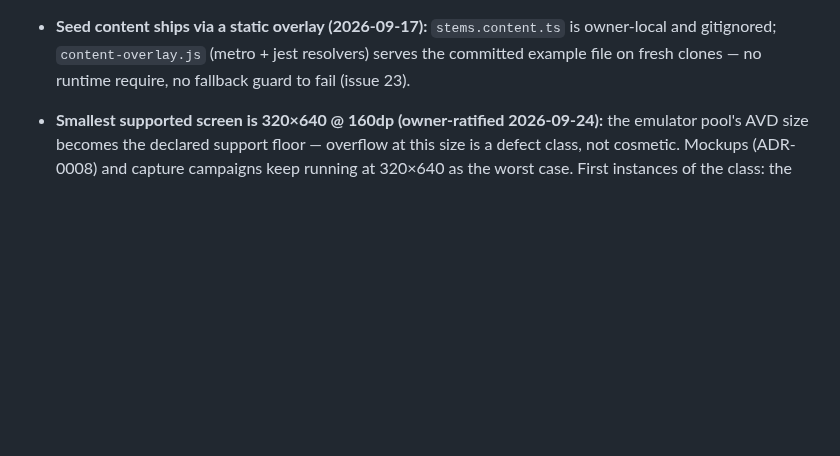
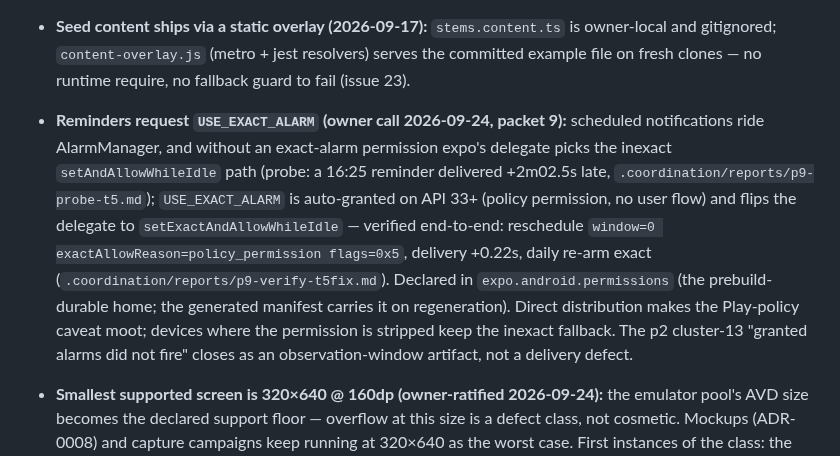
Before and after one commit to nicofirst1/AwareMe, a Markdown page: docs/DECISIONS.md, the part around the change. Drawn GitHub-style; blank space fills up the shorter version.

Commit message:
docs(decisions): USE_EXACT_ALARM adopted after on-time verification (owner 2026-09-24)
Probe +2m02.5s (inexact path) -> verify +0.22s (exact path, window=0);
p2 cluster-13 closes as an observation-window artifact.

```diff
--- a/docs/DECISIONS.md
+++ b/docs/DECISIONS.md
@@ -41,6 +41,7 @@ This file is an index, not the record: each entry points at the authoritative do
 - **First-run flow is five tabs, evening question folded in (2026-09-17):** supersedes spec §6.1's "at most 4 screens" and moves the §7/ADR-0005 evening-practice ask from a standalone pre-onboarding card into onboarding step 4 of 5, per the owner's v13 feedback ("include the evening practice should came towards the end not before the actual intro"); the once-only ask for upgraders is preserved via the `intro_completed` marker. Spec §6.1/§7 text to be refreshed at the next spec pass (owner call). Full record: `.scratch/v13-feedback/issues/03-fresh-screen-rebuild.md` (Comments + reviewer verdict).
 - **`endings_per_session` default is 7, superseding spec §6.1/§7's "default 6" (owner-ratified 2026-09-24):** the seed (`src/db/seed/settings.ts`) has carried 7 since 2026-09-17 (v13 issue 03 — the onboarding default tab and this seed must read the same number, both changed together); the owner's p7 t7 FLAG confirmed the code is correct and the gap was documentation-only. Seed needs no change; spec §6.1/§7 text refresh rides the next spec pass. Full record: `.coordination/reports/p7-research-t7.md` §1f.
 - **Seed content ships via a static overlay (2026-09-17):** `stems.content.ts` is owner-local and gitignored; `content-overlay.js` (metro + jest resolvers) serves the committed example file on fresh clones — no runtime require, no fallback guard to fail (issue 23).
+- **Reminders request `USE_EXACT_ALARM` (owner call 2026-09-24, packet 9):** scheduled notifications ride AlarmManager, and without an exact-alarm permission expo's delegate picks the inexact `setAndAllowWhileIdle` path (probe: a 16:25 reminder delivered +2m02.5s late, `.coordination/reports/p9-probe-t5.md`); `USE_EXACT_ALARM` is auto-granted on API 33+ (policy permission, no user flow) and flips the delegate to `setExactAndAllowWhileIdle` — verified end-to-end: reschedule `window=0 exactAllowReason=policy_permission flags=0x5`, delivery +0.22s, daily re-arm exact (`.coordination/reports/p9-verify-t5fix.md`). Declared in `expo.android.permissions` (the prebuild-durable home; the generated manifest carries it on regeneration). Direct distribution makes the Play-policy caveat moot; devices where the permission is stripped keep the inexact fallback. The p2 cluster-13 "granted alarms did not fire" closes as an observation-window artifact, not a delivery defect.
 - **Smallest supported screen is 320×640 @ 160dp (owner-ratified 2026-09-24):** the emulator pool's AVD size becomes the declared support floor — overflow at this size is a defect class, not cosmetic. Mockups (ADR-0008) and capture campaigns keep running at 320×640 as the worst case. First instances of the class: the stems bulk-bar Cancel clip and the onboarding step-5 Done clip, ticket `.scratch/320-overflow-fixes/issues/01-two-clips-at-320.md` (in scope, packet-9 candidate). Spec text rides the next spec pass.
 - **SECURITY.md dropped (2026-09-16):** thin threat model removed; GitHub "Private vulnerability reporting" replaces it.
 - **`store/` is untracked (2026-09-16):** Play submission assets stay owner-local; screenshots carry the programme text visually.
```
